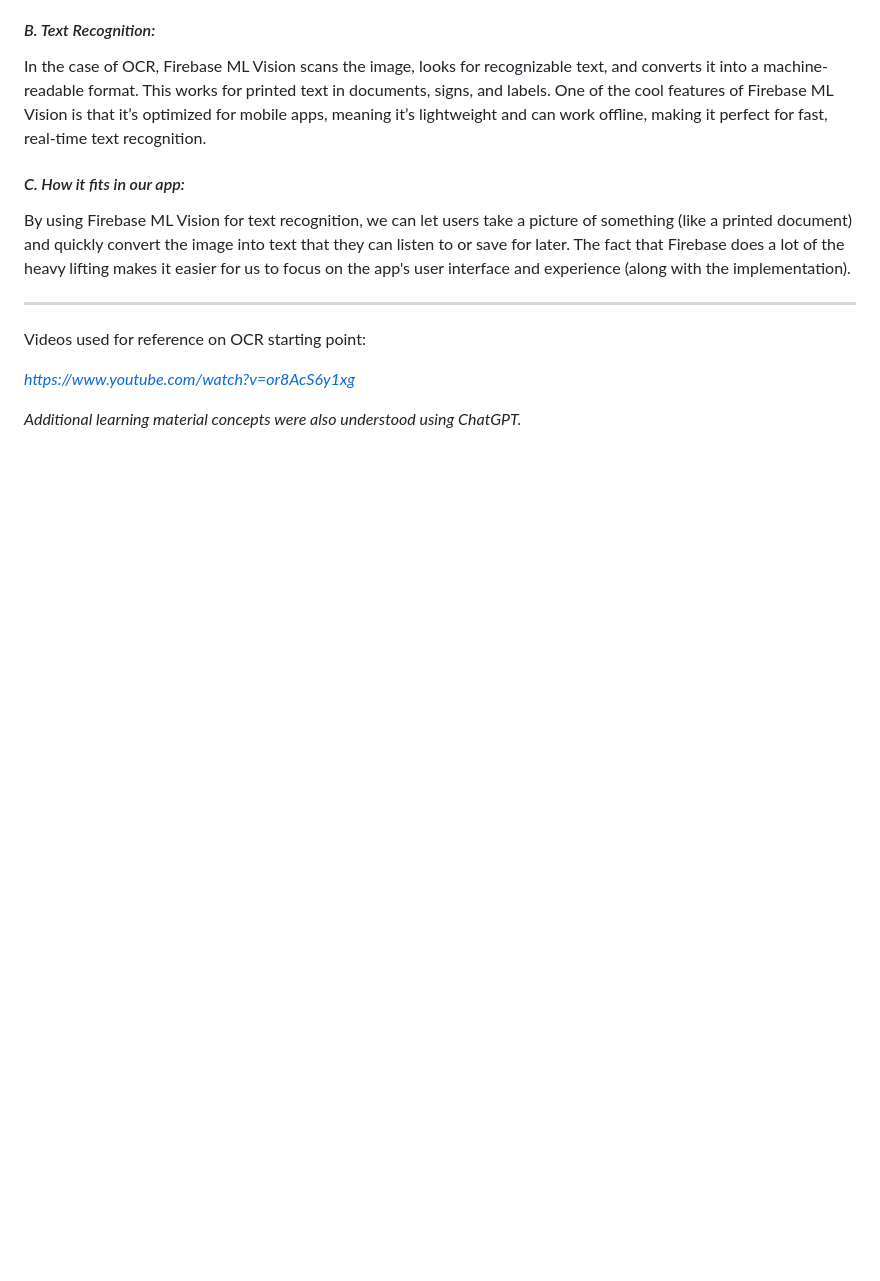
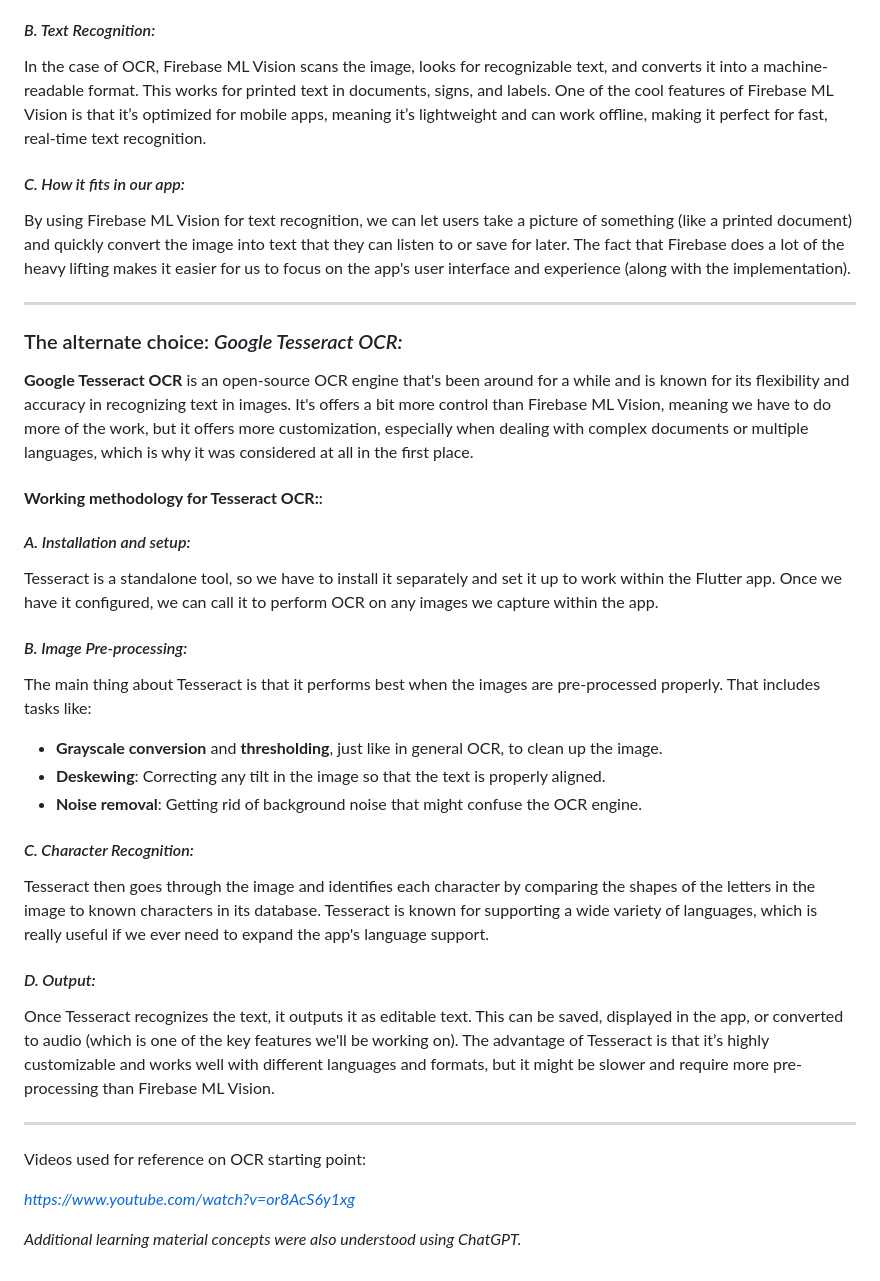
Before and after one commit to rajin-khan/TapSense, a Markdown page: Education/OCR_notes.md, the part around the change. Drawn GitHub-style; blank space fills up the shorter version.

Commit message:
Update with Tesseract info

```diff
--- a/Education/OCR_notes.md
+++ b/Education/OCR_notes.md
@@ -51,6 +51,34 @@ Firebase ML Vision is a tool by **Google’s Firebase platform** that lets devs
 
 ---
 
+### The alternate choice: *Google Tesseract OCR:*
+
+**Google Tesseract OCR** is an open-source OCR engine that's been around for a while and is known for its flexibility and accuracy in recognizing text in images. It's offers a bit more control than Firebase ML Vision, meaning we have to do more of the work, but it offers more customization, especially when dealing with complex documents or multiple languages, which is why it was considered at all in the first place.
+
+#### **Working methodology for Tesseract OCR:**:
+
+#### *A. Installation and setup:*
+
+   Tesseract is a standalone tool, so we have to install it separately and set it up to work within the Flutter app. Once we have it configured, we can call it to perform OCR on any images we capture within the app.
+
+#### *B. Image Pre-processing:*
+
+   The main thing about Tesseract is that it performs best when the images are pre-processed properly. That includes tasks like:
+
+   - **Grayscale conversion** and **thresholding**, just like in general OCR, to clean up the image.
+   - **Deskewing**: Correcting any tilt in the image so that the text is properly aligned.
+   - **Noise removal**: Getting rid of background noise that might confuse the OCR engine.
+
+#### *C. Character Recognition:*
+
+   Tesseract then goes through the image and identifies each character by comparing the shapes of the letters in the image to known characters in its database. Tesseract is known for supporting a wide variety of languages, which is really useful if we ever need to expand the app's language support.
+
+#### *D. Output:*
+
+   Once Tesseract recognizes the text, it outputs it as editable text. This can be saved, displayed in the app, or converted to audio (which is one of the key features we'll be working on). The advantage of Tesseract is that it’s highly customizable and works well with different languages and formats, but it might be slower and require more pre-processing than Firebase ML Vision.
+
+---
+
 Videos used for reference on OCR starting point:
 
 *https://www.youtube.com/watch?v=or8AcS6y1xg*
```
